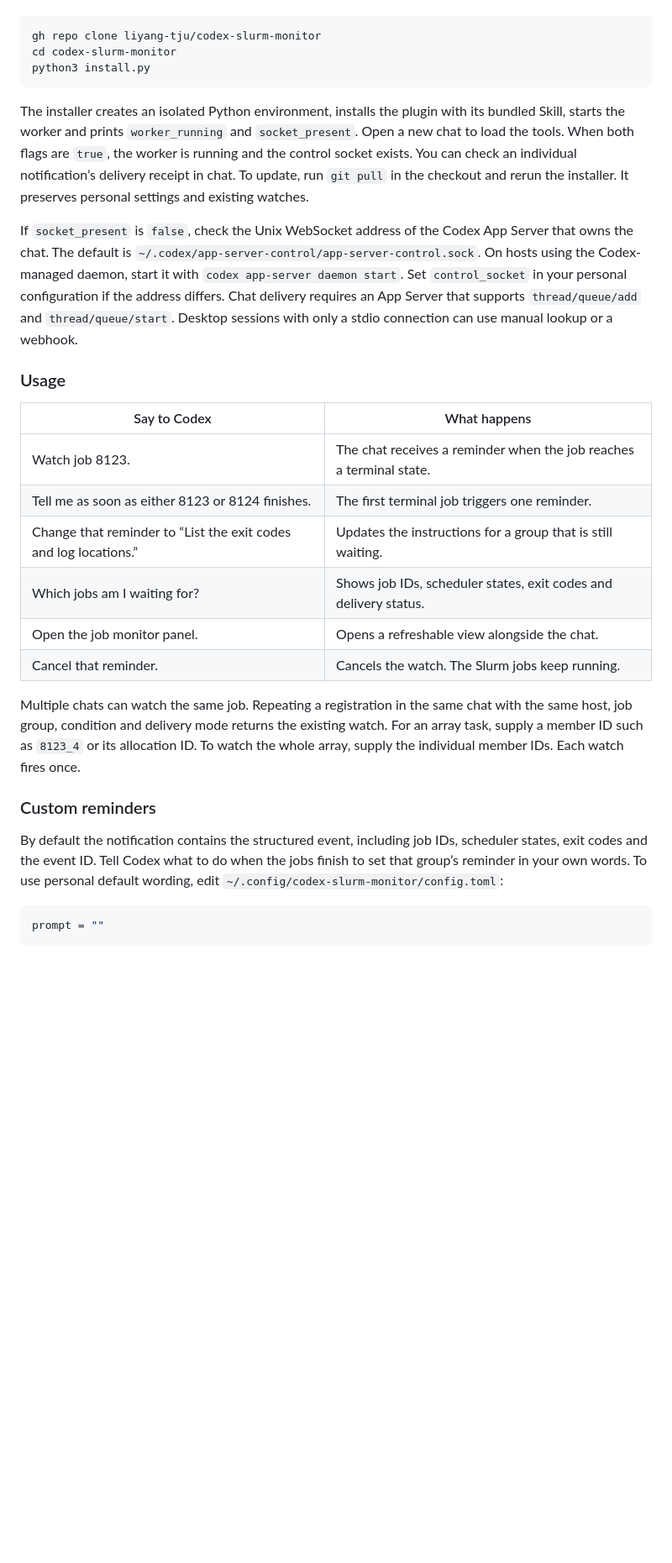
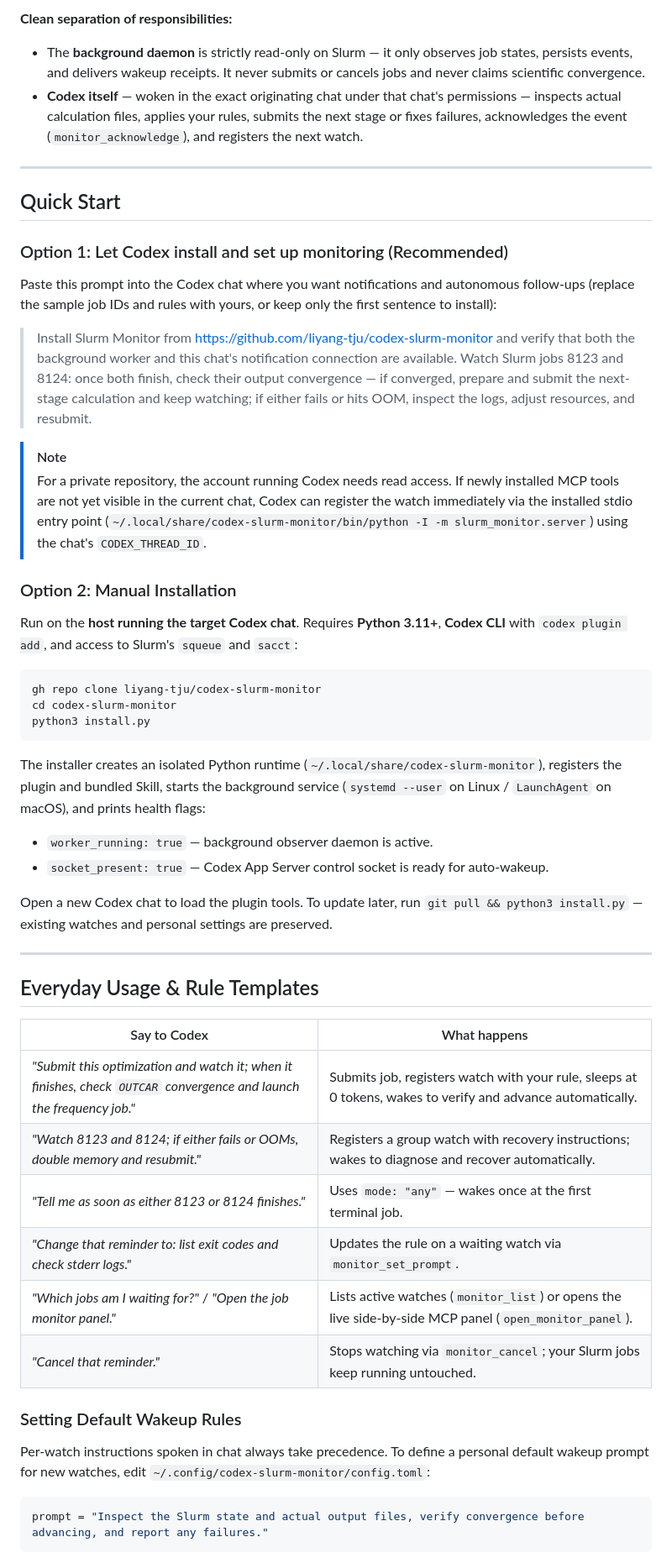
Before and after one commit to chemcode-tju/codex-slurm-monitor, a Markdown page: README.md, the part around one of its changes. Shown at 84% size. GitHub-like rendering; blank space fills up the shorter version.

````diff
--- a/README.md
+++ b/README.md
@@ -18,3 +66,23 @@ For a private repository, the account running Codex needs read access. Codex get
+**Clean separation of responsibilities:**
+- The **background daemon** is strictly read-only on Slurm — it only observes job states, persists events, and delivers wakeup receipts. It never submits or cancels jobs and never claims scientific convergence.
+- **Codex itself** — woken in the exact originating chat under that chat's permissions — inspects actual calculation files, applies your rules, submits the next stage or fixes failures, acknowledges the event (`monitor_acknowledge`), and registers the next watch.
+
+---
+
+## Quick Start
+
+### Option 1: Let Codex install and set up monitoring (Recommended)
+
+Paste this prompt into the Codex chat where you want notifications and autonomous follow-ups (replace the sample job IDs and rules with yours, or keep only the first sentence to install):
+
+> Install Slurm Monitor from https://github.com/liyang-tju/codex-slurm-monitor and verify that both the background worker and this chat's notification connection are available. Watch Slurm jobs 8123 and 8124: once both finish, check their output convergence — if converged, prepare and submit the next-stage calculation and keep watching; if either fails or hits OOM, inspect the logs, adjust resources, and resubmit.
+
+> [!NOTE]
+> For a private repository, the account running Codex needs read access. If newly installed MCP tools are not yet visible in the current chat, Codex can register the watch immediately via the installed stdio entry point (`~/.local/share/codex-slurm-monitor/bin/python -I -m slurm_monitor.server`) using the chat's `CODEX_THREAD_ID`.
+
+### Option 2: Manual Installation
+
+Run on the **host running the target Codex chat**. Requires **Python 3.11+**, **Codex CLI** with `codex plugin add`, and access to Slurm's `squeue` and `sacct`:
 
 ```sh
 gh repo clone liyang-tju/codex-slurm-monitor
@@ -22,28 +90,31 @@ cd codex-slurm-monitor
 python3 install.py
 ```
 
-The installer creates an isolated Python environment, installs the plugin with its bundled Skill, starts the worker and prints `worker_running` and `socket_present`. Open a new chat to load the tools. When both flags are `true`, the worker is running and the control socket exists. You can check an individual notification’s delivery receipt in chat. To update, run `git pull` in the checkout and rerun the installer. It preserves personal settings and existing watches.
+The installer creates an isolated Python runtime (`~/.local/share/codex-slurm-monitor`), registers the plugin and bundled Skill, starts the background service (`systemd --user` on Linux / `LaunchAgent` on macOS), and prints health flags:
 
-If `socket_present` is `false`, check the Unix WebSocket address of the Codex App Server that owns the chat. The default is `~/.codex/app-server-control/app-server-control.sock`. On hosts using the Codex-managed daemon, start it with `codex app-server daemon start`. Set `control_socket` in your personal configuration if the address differs. Chat delivery requires an App Server that supports `thread/queue/add` and `thread/queue/start`. Desktop sessions with only a stdio connection can use manual lookup or a webhook.
+- `worker_running: true` — background observer daemon is active.
+- `socket_present: true` — Codex App Server control socket is ready for auto-wakeup.
 
-### Usage
+Open a new Codex chat to load the plugin tools. To update later, run `git pull && python3 install.py` — existing watches and personal settings are preserved.
+
+---
+
+## Everyday Usage & Rule Templates
 
 | Say to Codex | What happens |
 | --- | --- |
-| Watch job 8123. | The chat receives a reminder when the job reaches a terminal state. |
-| Tell me as soon as either 8123 or 8124 finishes. | The first terminal job triggers one reminder. |
-| Change that reminder to “List the exit codes and log locations.” | Updates the instructions for a group that is still waiting. |
-| Which jobs am I waiting for? | Shows job IDs, scheduler states, exit codes and delivery status. |
-| Open the job monitor panel. | Opens a refreshable view alongside the chat. |
-| Cancel that reminder. | Cancels the watch. The Slurm jobs keep running. |
+| *"Submit this optimization and watch it; when it finishes, check `OUTCAR` convergence and launch the frequency job."* | Submits job, registers watch with your rule, sleeps at 0 tokens, wakes to verify and advance automatically. |
+| *"Watch 8123 and 8124; if either fails or OOMs, double memory and resubmit."* | Registers a group watch with recovery instructions; wakes to diagnose and recover automatically. |
+| *"Tell me as soon as either 8123 or 8124 finishes."* | Uses `mode: "any"` — wakes once at the first terminal job. |
+| *"Change that reminder to: list exit codes and check stderr logs."* | Updates the rule on a waiting watch via `monitor_set_prompt`. |
+| *"Which jobs am I waiting for?"* / *"Open the job monitor panel."* | Lists active watches (`monitor_list`) or opens the live side-by-side MCP panel (`open_monitor_panel`). |
+| *"Cancel that reminder."* | Stops watching via `monitor_cancel`; your Slurm jobs keep running untouched. |
 
-Multiple chats can watch the same job. Repeating a registration in the same chat with the same host, job group, condition and delivery mode returns the existing watch. For an array task, supply a member ID such as `8123_4` or its allocation ID. To watch the whole array, supply the individual member IDs. Each watch fires once.
+### Setting Default Wakeup Rules
 
-### Custom reminders
-
-By default the notification contains the structured event, including job IDs, scheduler states, exit codes and the event ID. Tell Codex what to do when the jobs finish to set that group’s reminder in your own words. To use personal default wording, edit `~/.config/codex-slurm-monitor/config.toml`:
+Per-watch instructions spoken in chat always take precedence. To define a personal default wakeup prompt for new watches, edit `~/.config/codex-slurm-monitor/config.toml`:
 
 ```toml
-prompt = ""
+prompt = "Inspect the Slurm state and actual output files, verify convergence before advancing, and report any failures."
 ```
 
````
Also changed, not shown: other parts of README.md (+111 -106 lines), README.zh-CN.md (added, +191 -0 lines), docs/assets/before-after-en.png (added), docs/assets/before-after-zh.png (added), docs/assets/codex-interface-en.png (added), docs/assets/codex-interface-zh.png (added).
